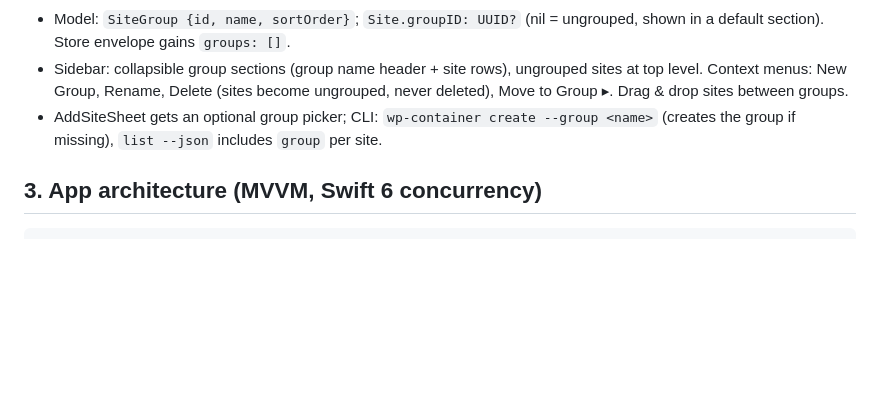
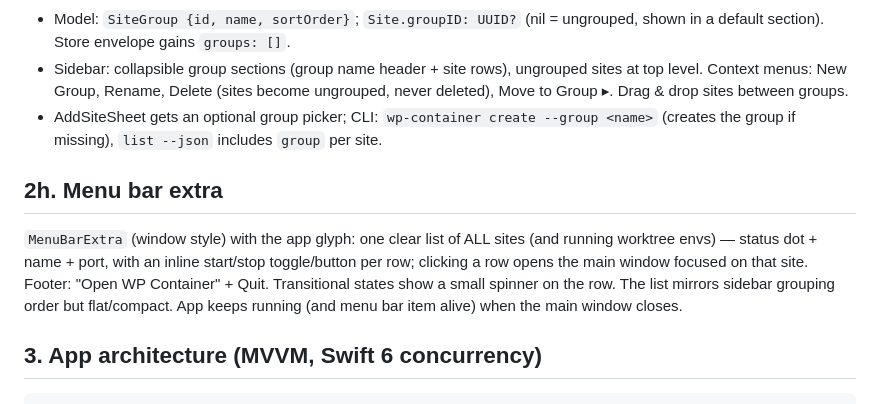
Before and after one commit to fabiankaegy/wp-container, a Markdown page: PLAN.md, the part around the change. Rendered like a GitHub page; blank space fills up the shorter version.

Commit message:
docs: plan menu bar extra
Co-Authored-By: Claude Fable 5 <noreply@anthropic.com>

````diff
--- a/PLAN.md
+++ b/PLAN.md
@@ -221,6 +221,15 @@ Sidebar organization: sites can be grouped (e.g. "Clients", "Personal", "Experim
 - AddSiteSheet gets an optional group picker; CLI: `wp-container create --group <name>`
   (creates the group if missing), `list --json` includes `group` per site.
 
+## 2h. Menu bar extra
+
+`MenuBarExtra` (window style) with the app glyph: one clear list of ALL sites (and
+running worktree envs) — status dot + name + port, with an inline start/stop
+toggle/button per row; clicking a row opens the main window focused on that site.
+Footer: "Open WP Container" + Quit. Transitional states show a small spinner on the
+row. The list mirrors sidebar grouping order but flat/compact. App keeps running
+(and menu bar item alive) when the main window closes.
+
 ## 3. App architecture (MVVM, Swift 6 concurrency)
 
 ```
````
